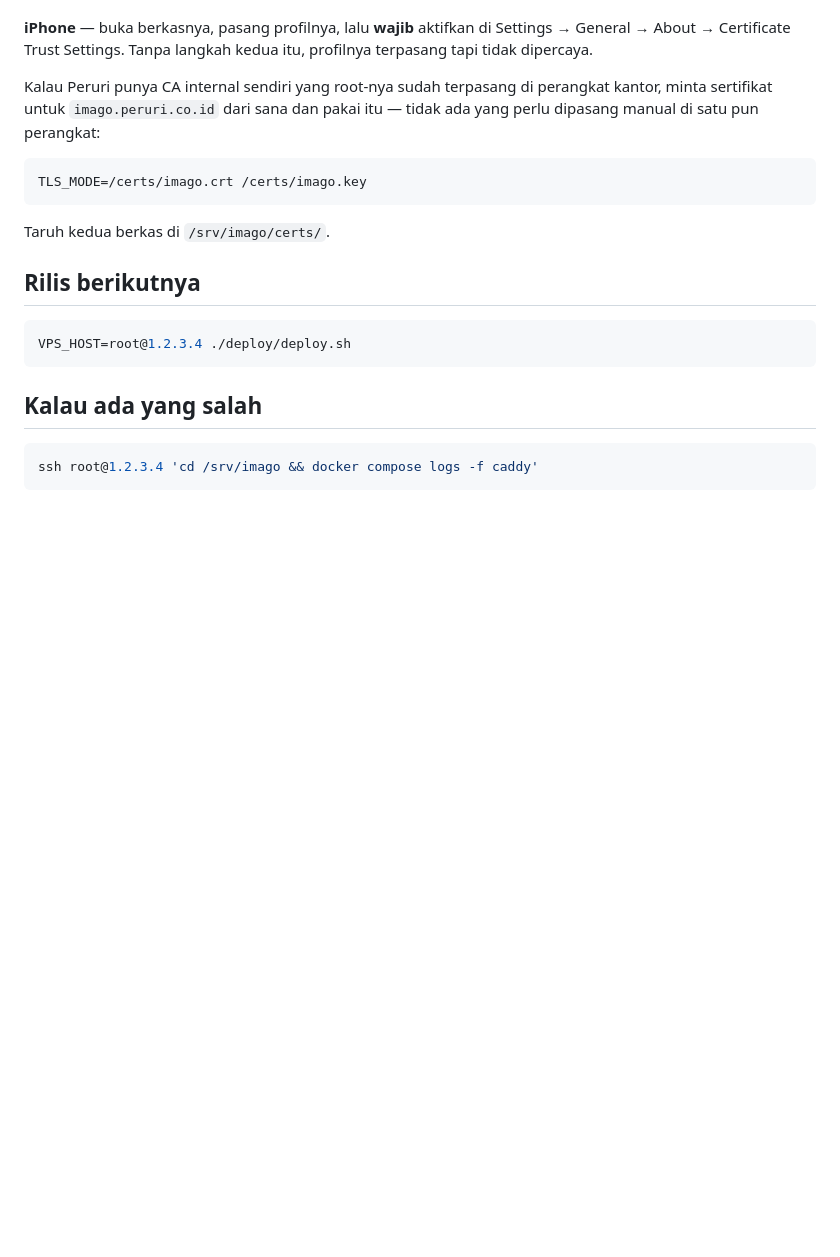
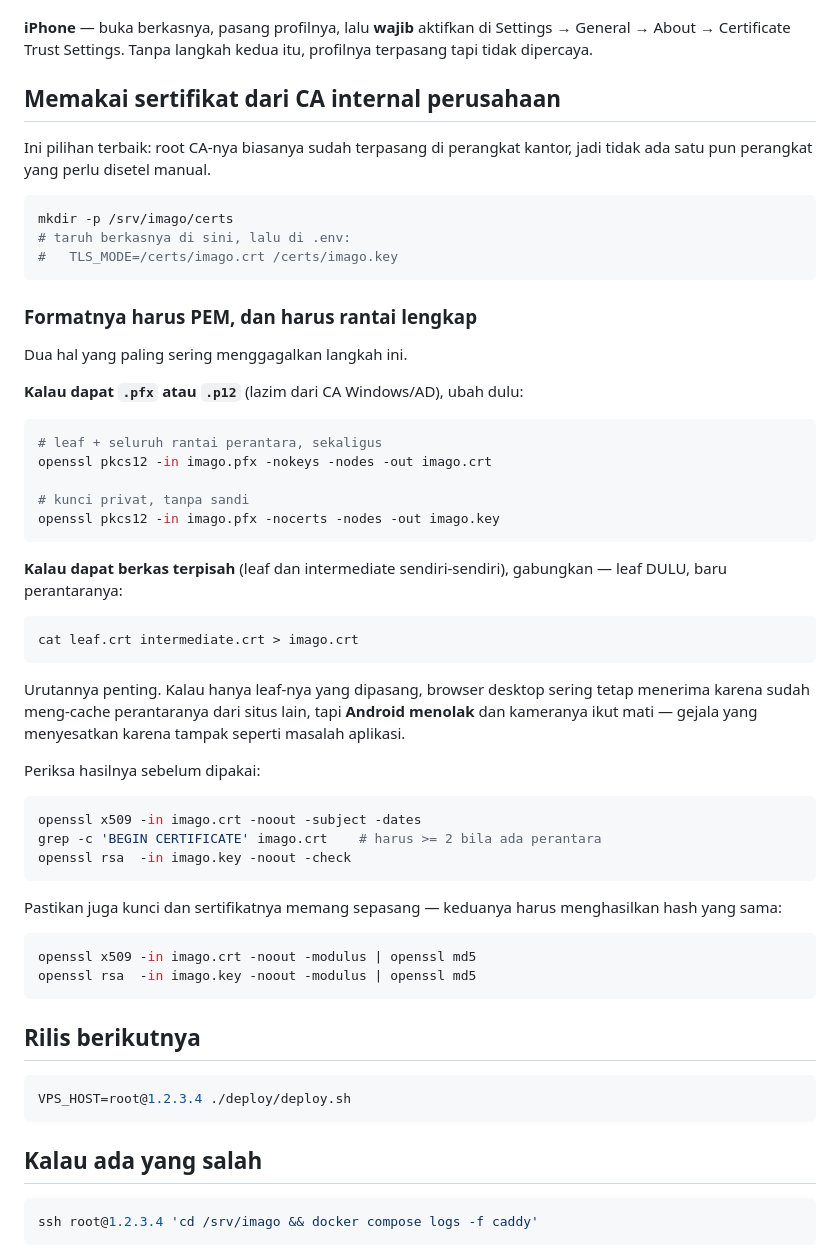
Before and after one commit to mohamadalda/ar_coin, a Markdown page: deploy/README.md, the part around the change. Drawn GitHub-style; blank space fills up the shorter version.

Commit message:
Panduan memakai sertifikat dari CA internal perusahaan
Caddy tetap dipakai sebagai web server — ia yang menyajikan berkasnya, dan
tidak ada web server lain di VPS itu. Yang tidak terpakai hanya penerbitan
sertifikat otomatisnya.

Ditambahkan dua hal yang paling sering menggagalkan langkah ini di lingkungan
korporat: konversi dari .pfx/.p12, dan keharusan menyertakan rantai perantara
dengan leaf lebih dulu. Tanpa perantaranya, browser desktop sering tetap
menerima karena sudah meng-cache perantara itu dari situs lain, sementara
Android menolak dan kameranya ikut mati — gejala yang tampak seperti masalah
aplikasi.

Co-Authored-By: Claude Opus 5 <noreply@anthropic.com>

````diff
--- a/deploy/README.md
+++ b/deploy/README.md
@@ -114,15 +114,58 @@ untuk penjelajahan, jadi ini cukup.
 Settings → General → About → Certificate Trust Settings. Tanpa langkah kedua
 itu, profilnya terpasang tapi tidak dipercaya.
 
-Kalau Peruri punya CA internal sendiri yang root-nya sudah terpasang di
-perangkat kantor, minta sertifikat untuk `imago.peruri.co.id` dari sana dan
-pakai itu — tidak ada yang perlu dipasang manual di satu pun perangkat:
+## Memakai sertifikat dari CA internal perusahaan
 
-```
-TLS_MODE=/certs/imago.crt /certs/imago.key
+Ini pilihan terbaik: root CA-nya biasanya sudah terpasang di perangkat kantor,
+jadi tidak ada satu pun perangkat yang perlu disetel manual.
+
+```bash
+mkdir -p /srv/imago/certs
+# taruh berkasnya di sini, lalu di .env:
+#   TLS_MODE=/certs/imago.crt /certs/imago.key
 ```
 
-Taruh kedua berkas di `/srv/imago/certs/`.
+### Formatnya harus PEM, dan harus rantai lengkap
+
+Dua hal yang paling sering menggagalkan langkah ini.
+
+**Kalau dapat `.pfx` atau `.p12`** (lazim dari CA Windows/AD), ubah dulu:
+
+```bash
+# leaf + seluruh rantai perantara, sekaligus
+openssl pkcs12 -in imago.pfx -nokeys -nodes -out imago.crt
+
+# kunci privat, tanpa sandi
+openssl pkcs12 -in imago.pfx -nocerts -nodes -out imago.key
+```
+
+**Kalau dapat berkas terpisah** (leaf dan intermediate sendiri-sendiri),
+gabungkan — leaf DULU, baru perantaranya:
+
+```bash
+cat leaf.crt intermediate.crt > imago.crt
+```
+
+Urutannya penting. Kalau hanya leaf-nya yang dipasang, browser desktop sering
+tetap menerima karena sudah meng-cache perantaranya dari situs lain, tapi
+**Android menolak** dan kameranya ikut mati — gejala yang menyesatkan karena
+tampak seperti masalah aplikasi.
+
+Periksa hasilnya sebelum dipakai:
+
+```bash
+openssl x509 -in imago.crt -noout -subject -dates
+grep -c 'BEGIN CERTIFICATE' imago.crt    # harus >= 2 bila ada perantara
+openssl rsa  -in imago.key -noout -check
+```
+
+Pastikan juga kunci dan sertifikatnya memang sepasang — keduanya harus
+menghasilkan hash yang sama:
+
+```bash
+openssl x509 -in imago.crt -noout -modulus | openssl md5
+openssl rsa  -in imago.key -noout -modulus | openssl md5
+```
 
 ## Rilis berikutnya
 
````
